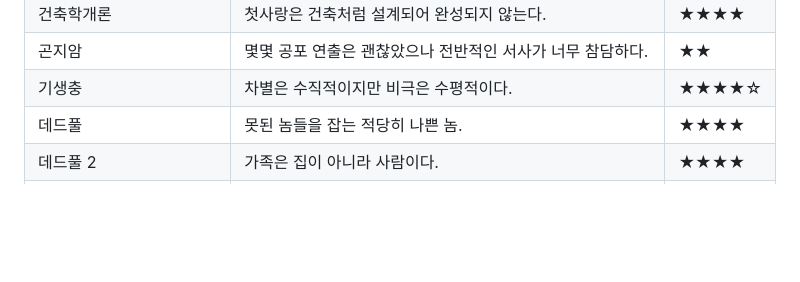
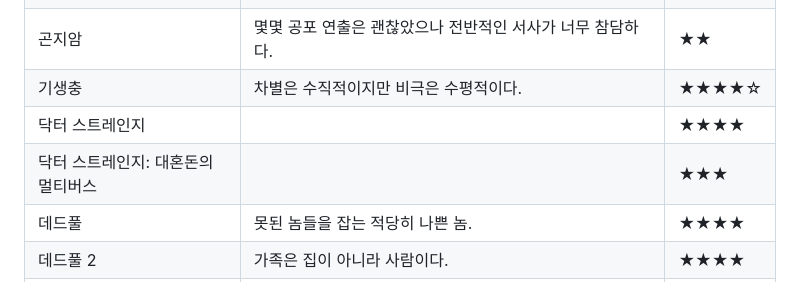
Before and after one commit to Creskim/creskim.github.io, a Markdown page: gm.md, the part around the change. Drawn GitHub-style; blank space fills up the shorter version.

```diff
--- a/gm.md
+++ b/gm.md
@@ -59,6 +59,8 @@
 |건축학개론|첫사랑은 건축처럼 설계되어 완성되지 않는다.|★★★★|
 |곤지암|몇몇 공포 연출은 괜찮았으나 전반적인 서사가 너무 참담하다.|★★|
 |기생충|차별은 수직적이지만 비극은 수평적이다.|★★★★☆|
+|닥터 스트레인지||★★★★|
+|닥터 스트레인지: 대혼돈의 멀티버스||★★★|
 |데드풀|못된 놈들을 잡는 적당히 나쁜 놈.|★★★★|
 |데드풀 2|가족은 집이 아니라 사람이다.|★★★★|
 |데드풀 3|데드풀스러운 마블 팬픽.|★★★★|
```
